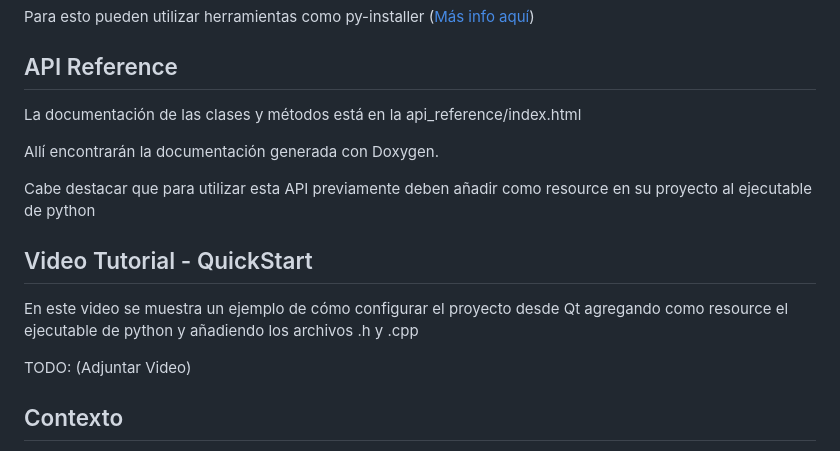
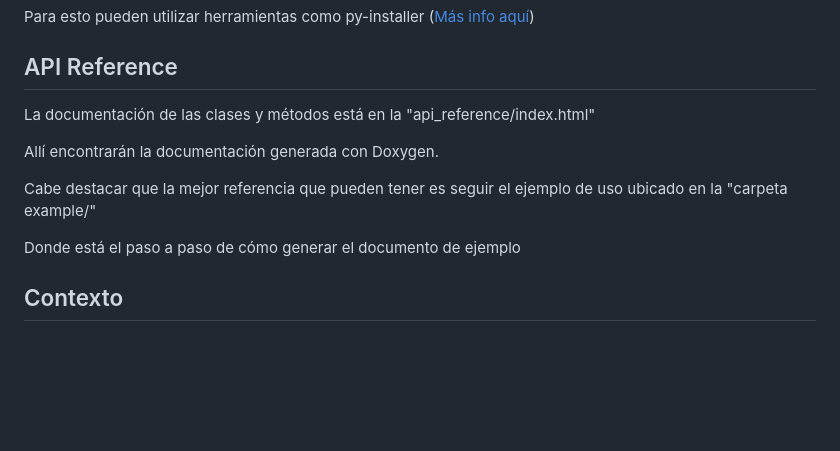
Before and after one commit to NicolasTobiasAlmaraz/api_qt_docx, a Markdown page: README.md, the part around one of its changes. GitHub-like rendering; blank space fills up the shorter version.

```diff
--- a/README.md
+++ b/README.md
@@ -54,16 +55,13 @@ En caso de que estén trabajando en otro sistema operativo, deberían generar el
 Para esto pueden utilizar herramientas como py-installer ([Más info aquí](https://pyinstaller.org/en/stable/))
 
 ## API Reference
-La documentación de las clases y métodos está en la api_reference/index.html
+La documentación de las clases y métodos está en la "api_reference/index.html"
 
 Allí encontrarán la documentación generada con Doxygen.
 
-Cabe destacar que para utilizar esta API previamente deben añadir como resource en su proyecto al ejecutable de python
+Cabe destacar que la mejor referencia que pueden tener es seguir el ejemplo de uso ubicado en la "carpeta example/"
 
-## Video Tutorial - QuickStart
-En este video se muestra un ejemplo de cómo configurar el proyecto desde Qt agregando como resource el ejecutable de python y añadiendo los archivos .h y .cpp
-
-TODO: (Adjuntar Video)
+Donde está el paso a paso de cómo generar el documento de ejemplo
 
 ## Contexto
 Esta API la desarrollé en un marco académico dentro el PID (Proyecto de investigación y desarrollo) "uModelFactory".
```
Also changed, not shown: other parts of README.md (+2 -1 lines).
